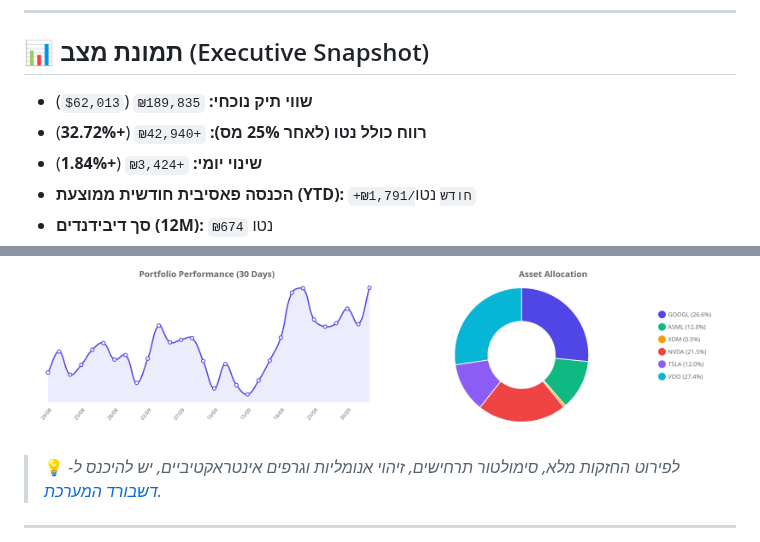
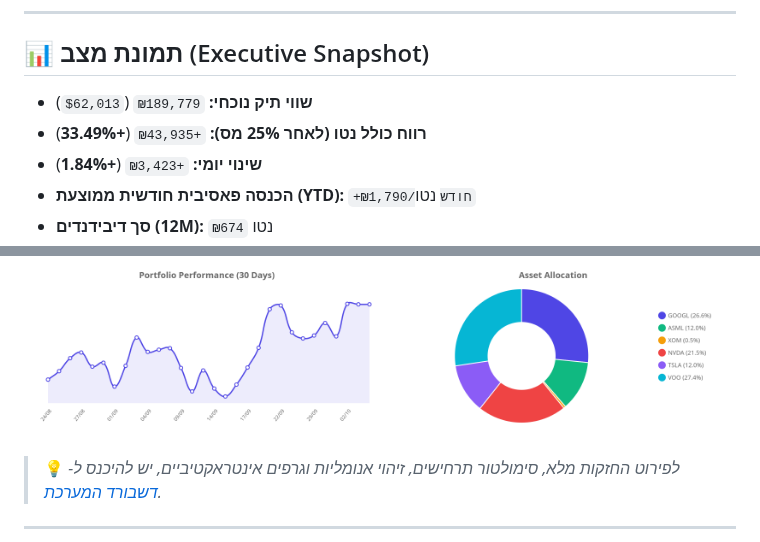
Before and after one commit to Almog787/My-new-stock-trucker, a Markdown page: README.md, 2 parts joined by grey strips. GitHub-like rendering; pictures changed too: data_hub/portfolio_performance.png, data_hub/timesfm_forecast.png.

```diff
--- a/README.md
+++ b/README.md
@@ -13,8 +13,8 @@
 
 ## 📊 תמונת מצב (Executive Snapshot)
 
-* **שווי תיק נוכחי:** `₪189,835` (`$62,013`)
-* **רווח כולל נטו (לאחר 25% מס):** `+₪42,940` (**+32.72%**)
-* **שינוי יומי:** `+₪3,424` (**+1.84%**)
-* **הכנסה פאסיבית חודשית ממוצעת (YTD):** `+₪1,791/חודש` נטו
+* **שווי תיק נוכחי:** `₪189,779` (`$62,013`)
+* **רווח כולל נטו (לאחר 25% מס):** `+₪43,935` (**+33.49%**)
+* **שינוי יומי:** `+₪3,423` (**+1.84%**)
+* **הכנסה פאסיבית חודשית ממוצעת (YTD):** `+₪1,790/חודש` נטו
 * **סך דיבידנדים (12M):** `₪674` נטו
```
Also changed, not shown: other parts of README.md (+18 -18 lines), 8 other files.
